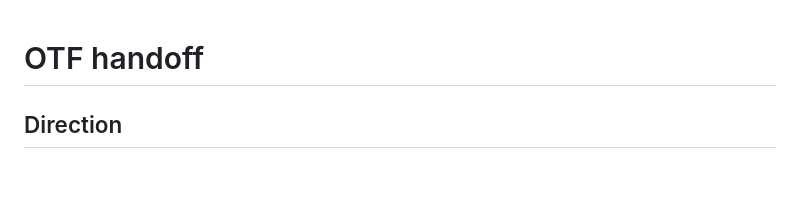
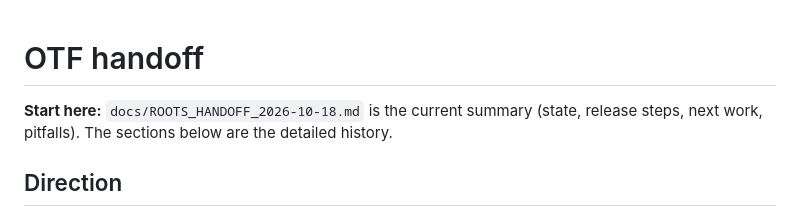
Before and after one commit to OGtev317/OTF, a Markdown page: OTF_HANDOFF.md, the part around the change. Rendered like a GitHub page; blank space fills up the shorter version.

```diff
--- a/OTF_HANDOFF.md
+++ b/OTF_HANDOFF.md
@@ -1,4 +1,6 @@
 # OTF handoff
+
+**Start here:** `docs/ROOTS_HANDOFF_2026-10-18.md` is the current summary (state, release steps, next work, pitfalls). The sections below are the detailed history.
 
 ## Direction
 
```
Also changed, not shown: docs/ROOTS_HANDOFF_2026-10-18.md (added, +94 -0 lines).
